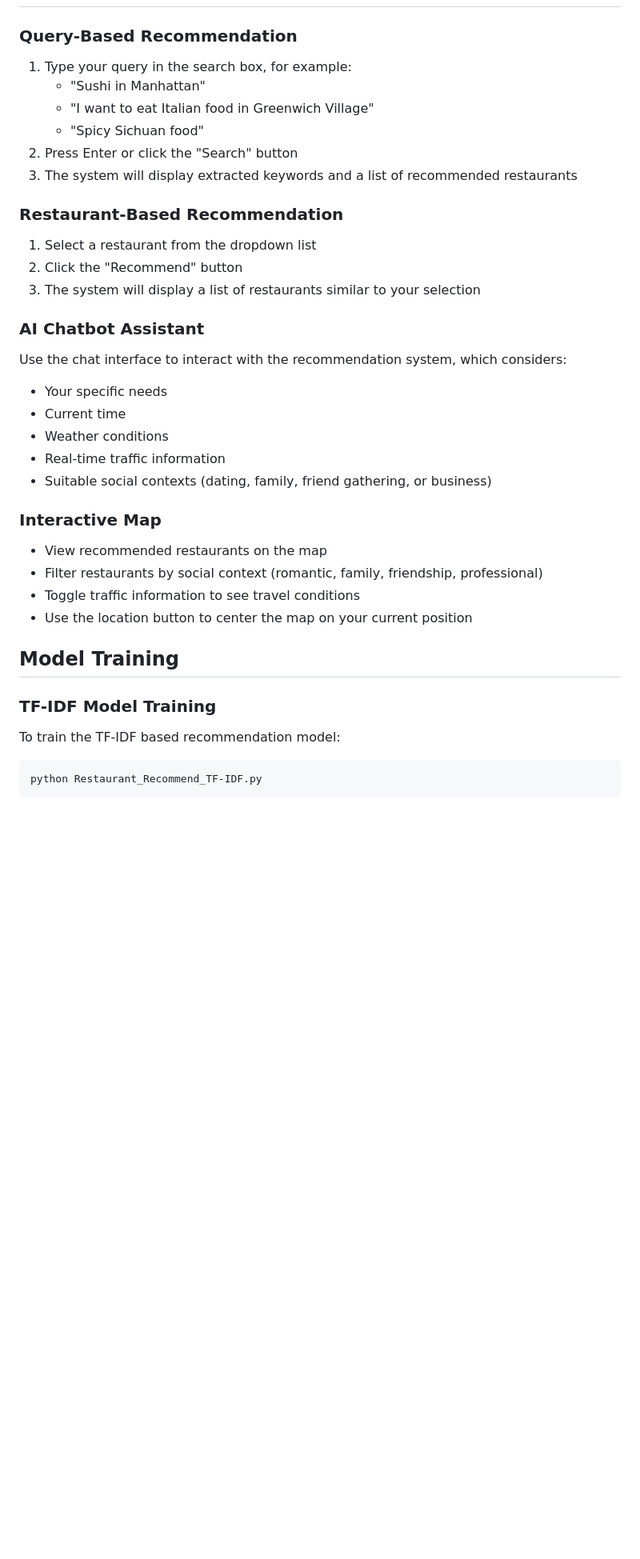
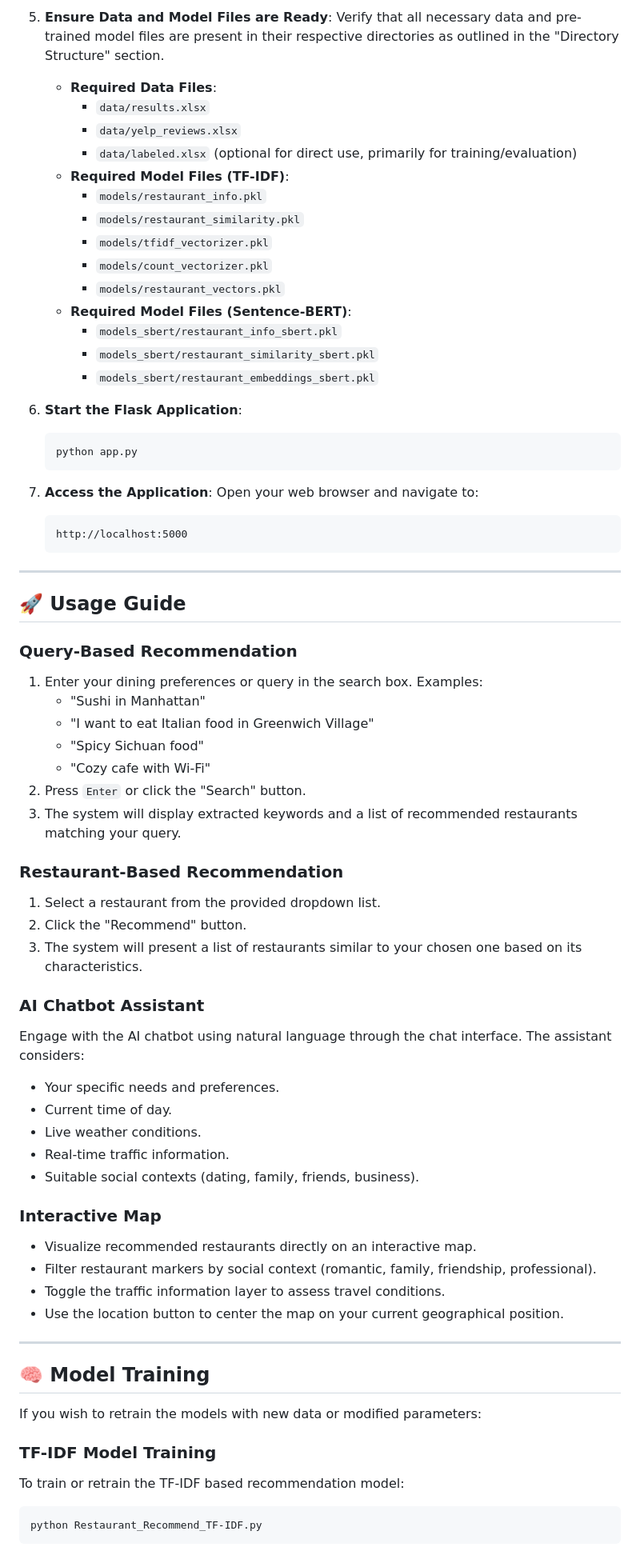
Before and after one commit to sunxy488/Context-Aware-Restaurant-Recommender, a Markdown page: README.md, the part around the change printed below. Shown: that part at 80% size. Drawn GitHub-style; blank space fills up the shorter version.

````diff
--- a/README.md
+++ b/README.md
@@ -134,36 +132,72 @@ restaurant-recommender/
+5.  **Ensure Data and Model Files are Ready**:
+    Verify that all necessary data and pre-trained model files are present in their respective directories as outlined in the "Directory Structure" section.
+    -   **Required Data Files**:
+        -   `data/results.xlsx`
+        -   `data/yelp_reviews.xlsx`
+        -   `data/labeled.xlsx` (optional for direct use, primarily for training/evaluation)
+    -   **Required Model Files (TF-IDF)**:
+        -   `models/restaurant_info.pkl`
+        -   `models/restaurant_similarity.pkl`
+        -   `models/tfidf_vectorizer.pkl`
+        -   `models/count_vectorizer.pkl`
+        -   `models/restaurant_vectors.pkl`
+    -   **Required Model Files (Sentence-BERT)**:
+        -   `models_sbert/restaurant_info_sbert.pkl`
+        -   `models_sbert/restaurant_similarity_sbert.pkl`
+        -   `models_sbert/restaurant_embeddings_sbert.pkl`
+
+6.  **Start the Flask Application**:
+    ```bash
+    python app.py
+    ```
+
+7.  **Access the Application**:
+    Open your web browser and navigate to:
+    ```
+    http://localhost:5000
+    ```
+
+---
+
+## 🚀 Usage Guide
 
 ### Query-Based Recommendation
-1. Type your query in the search box, for example:
-   - "Sushi in Manhattan"
-   - "I want to eat Italian food in Greenwich Village"
-   - "Spicy Sichuan food"
-2. Press Enter or click the "Search" button
-3. The system will display extracted keywords and a list of recommended restaurants
+1.  Enter your dining preferences or query in the search box. Examples:
+    -   "Sushi in Manhattan"
+    -   "I want to eat Italian food in Greenwich Village"
+    -   "Spicy Sichuan food"
+    -   "Cozy cafe with Wi-Fi"
+2.  Press `Enter` or click the "Search" button.
+3.  The system will display extracted keywords and a list of recommended restaurants matching your query.
 
 ### Restaurant-Based Recommendation
-1. Select a restaurant from the dropdown list
-2. Click the "Recommend" button
-3. The system will display a list of restaurants similar to your selection
+1.  Select a restaurant from the provided dropdown list.
+2.  Click the "Recommend" button.
+3.  The system will present a list of restaurants similar to your chosen one based on its characteristics.
 
 ### AI Chatbot Assistant
-Use the chat interface to interact with the recommendation system, which considers:
-- Your specific needs
-- Current time
-- Weather conditions
-- Real-time traffic information
-- Suitable social contexts (dating, family, friend gathering, or business)
+Engage with the AI chatbot using natural language through the chat interface. The assistant considers:
+-   Your specific needs and preferences.
+-   Current time of day.
+-   Live weather conditions.
+-   Real-time traffic information.
+-   Suitable social contexts (dating, family, friends, business).
 
 ### Interactive Map
-- View recommended restaurants on the map
-- Filter restaurants by social context (romantic, family, friendship, professional)
-- Toggle traffic information to see travel conditions
-- Use the location button to center the map on your current position
+-   Visualize recommended restaurants directly on an interactive map.
+-   Filter restaurant markers by social context (romantic, family, friendship, professional).
+-   Toggle the traffic information layer to assess travel conditions.
+-   Use the location button to center the map on your current geographical position.
 
-## Model Training
+---
+
+## 🧠 Model Training
+
+If you wish to retrain the models with new data or modified parameters:
 
 ### TF-IDF Model Training
-To train the TF-IDF based recommendation model:
-```
+To train or retrain the TF-IDF based recommendation model:
+```bash
 python Restaurant_Recommend_TF-IDF.py
 ```
 
````
Also changed, not shown: other parts of README.md (+109 -103 lines).
